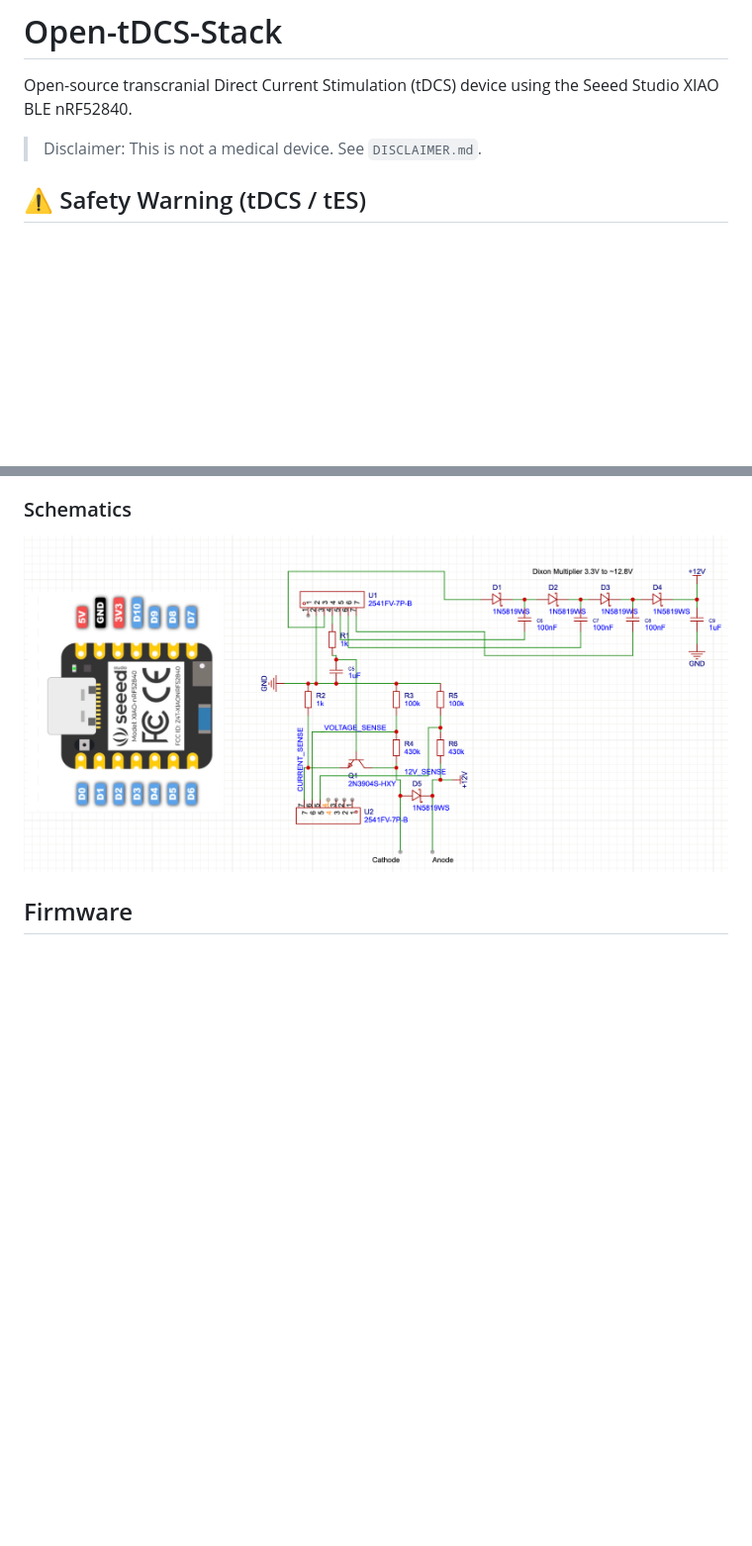
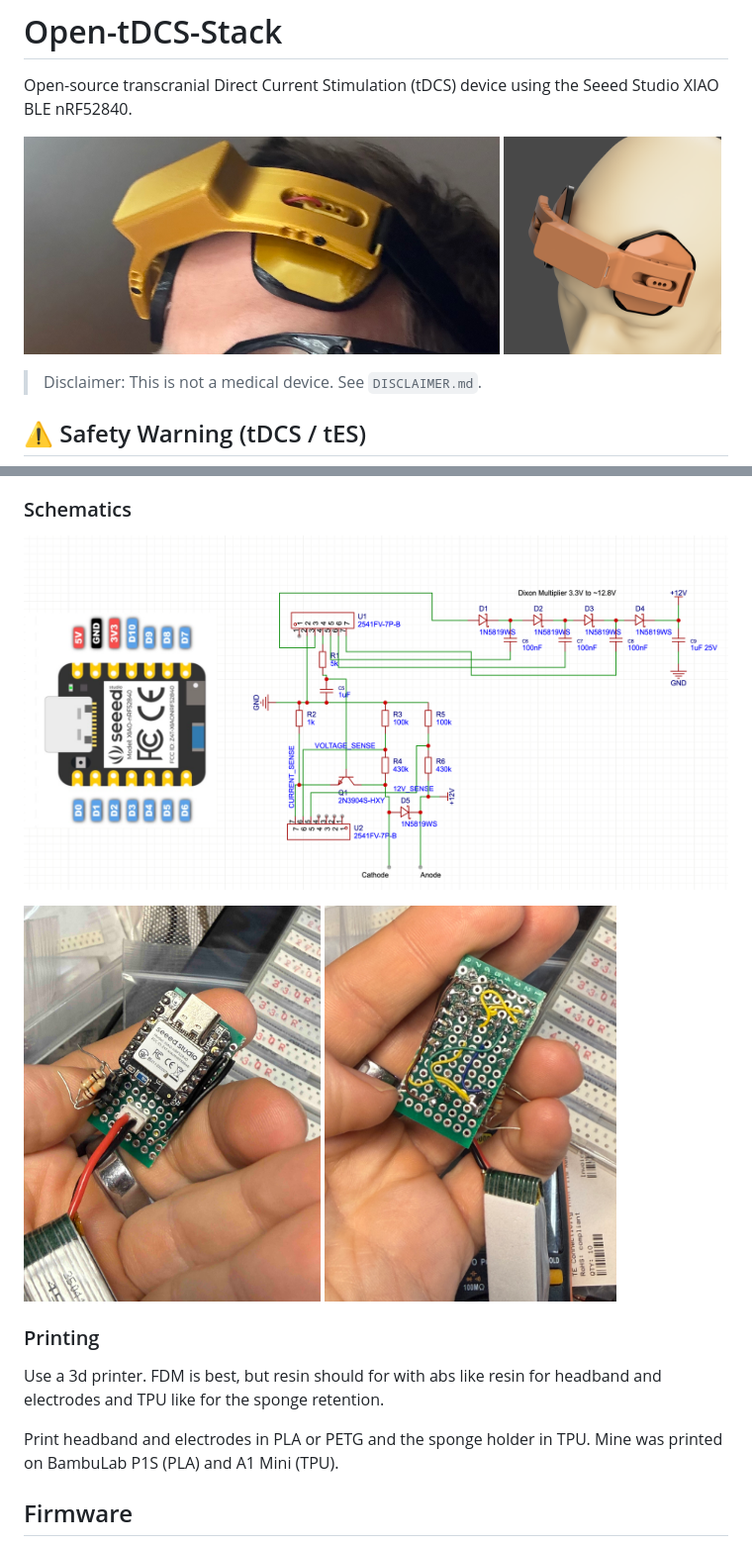
Before and after one commit to unrelatedlabs/Open-tDCS-Stack, a Markdown page: README.md, 2 parts joined by grey strips. Shown at 99% size. Rendered like a GitHub page; pictures changed too: docs/device.jpg (added), docs/render.png (added), docs/schematics.png; blank space fills up the shorter version.

Commit message:
Updated the final schematics, 3d files, firmware and UI. Let's call this V1

```diff
--- a/README.md
+++ b/README.md
@@ -6,6 +6,12 @@ Copyright (C) 2024-2026 Peter Kuhar and OpenTDCS Contributors
 # Open-tDCS-Stack
 
 Open-source transcranial Direct Current Stimulation (tDCS) device using the Seeed Studio XIAO BLE nRF52840.
+
+<img src="docs/device.jpg" alt="device photo" height="220"> <img src="docs/render.png" alt="render" height="220">
+
+
+
+
 
 > Disclaimer: This is not a medical device. See `DISCLAIMER.md`.
 
@@ -48,6 +54,15 @@ Open-tDCS-Stack is a Bluetooth-enabled tDCS device that provides precise current
 ### Schematics
 
 ![Open-tDCS Schematic](docs/schematics.png)
+
+<img src="docs/prototype_top.jpg" alt="prototype top" height="400"> <img src="docs/prototype_bottom.jpg" alt="prototype bottom" height="400">
+
+
+### Printing
+
+Use a 3d printer. FDM is best, but resin should for with abs like resin for headband and electrodes and TPU like for the sponge retention.
+
+Print headband and electrodes in PLA or PETG and the sponge holder in TPU. Mine was printed on BambuLab P1S (PLA) and A1 Mini (TPU).
 
 
 ## Firmware
```
Also changed, not shown: 13 other files.
